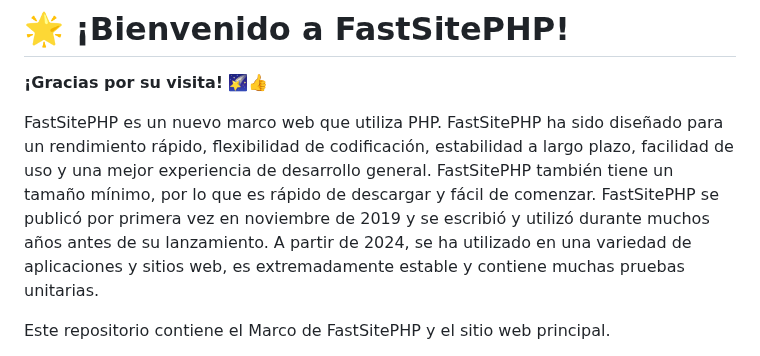
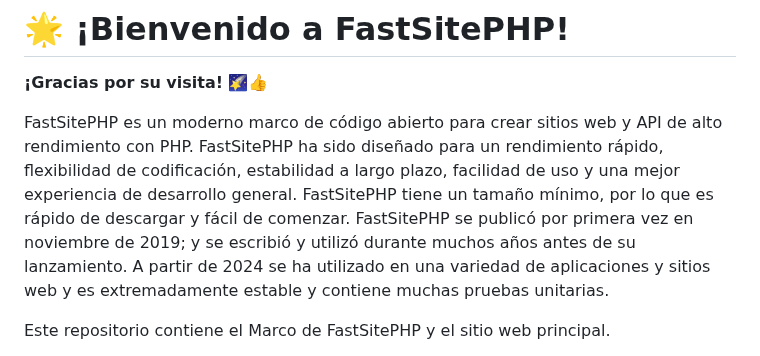
Before and after one commit to fastsitephp/fastsitephp, a Markdown page: docs/i18n-readme/README.es.md, the part around the change. GitHub-like rendering.

```diff
--- a/docs/i18n-readme/README.es.md
+++ b/docs/i18n-readme/README.es.md
@@ -6,7 +6,7 @@
 
 **¡Gracias por su visita!** 🌠👍
 
-FastSitePHP es un nuevo marco web que utiliza PHP. FastSitePHP ha sido diseñado para un rendimiento rápido, flexibilidad de codificación, estabilidad a largo plazo, facilidad de uso y una mejor experiencia de desarrollo general. FastSitePHP también tiene un tamaño mínimo, por lo que es rápido de descargar y fácil de comenzar. FastSitePHP se publicó por primera vez en noviembre de 2019 y se escribió y utilizó durante muchos años antes de su lanzamiento. A partir de 2024, se ha utilizado en una variedad de aplicaciones y sitios web, es extremadamente estable y contiene muchas pruebas unitarias.
+FastSitePHP es un moderno marco de código abierto para crear sitios web y API de alto rendimiento con PHP. FastSitePHP ha sido diseñado para un rendimiento rápido, flexibilidad de codificación, estabilidad a largo plazo, facilidad de uso y una mejor experiencia de desarrollo general. FastSitePHP tiene un tamaño mínimo, por lo que es rápido de descargar y fácil de comenzar. FastSitePHP se publicó por primera vez en noviembre de 2019; y se escribió y utilizó durante muchos años antes de su lanzamiento. A partir de 2024 se ha utilizado en una variedad de aplicaciones y sitios web y es extremadamente estable y contiene muchas pruebas unitarias.
 
 Este repositorio contiene el Marco de FastSitePHP y el sitio web principal.
 
```
Also changed, not shown: README.md (+1 -1 lines), docs/i18n-readme/README.pt-BR.md (+1 -1 lines).
